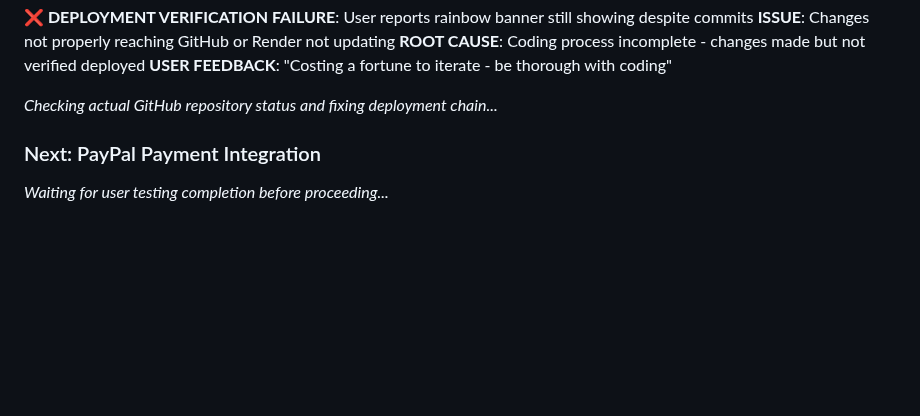
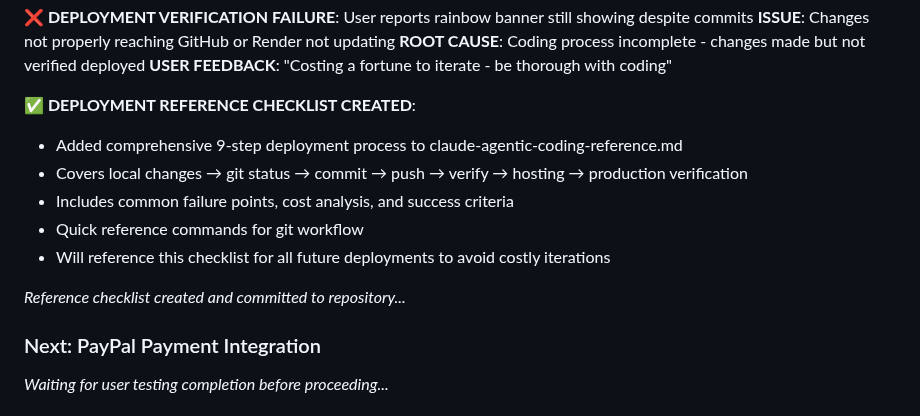
Before and after one commit to nljolie/credli-ai-clean, a Markdown page: public/Accomplished Tasks for Credli.ai/August 22, 2025.md, the part around the change. GitHub-like rendering; blank space fills up the shorter version.

```diff
--- a/public/Accomplished Tasks for Credli.ai/August 22, 2025.md
+++ b/public/Accomplished Tasks for Credli.ai/August 22, 2025.md
@@ -230,7 +230,14 @@ User reports rainbow banner still showing despite commits
 **ROOT CAUSE**: Coding process incomplete - changes made but not verified deployed
 **USER FEEDBACK**: "Costing a fortune to iterate - be thorough with coding"
 
-*Checking actual GitHub repository status and fixing deployment chain...*
+**✅ DEPLOYMENT REFERENCE CHECKLIST CREATED**:
+- Added comprehensive 9-step deployment process to claude-agentic-coding-reference.md
+- Covers local changes → git status → commit → push → verify → hosting → production verification
+- Includes common failure points, cost analysis, and success criteria
+- Quick reference commands for git workflow
+- Will reference this checklist for all future deployments to avoid costly iterations
+
+*Reference checklist created and committed to repository...*
 
 ### Next: PayPal Payment Integration
 *Waiting for user testing completion before proceeding...*
```
Also changed, not shown: public/claude-agentic-coding-reference.md (+122 -0 lines).
